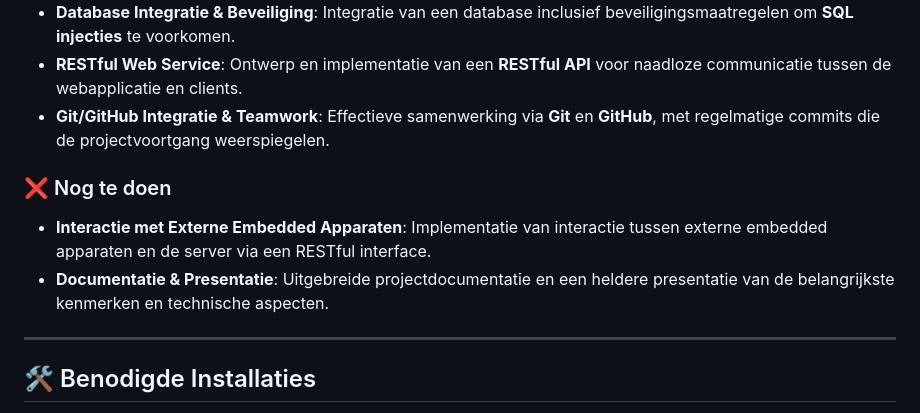
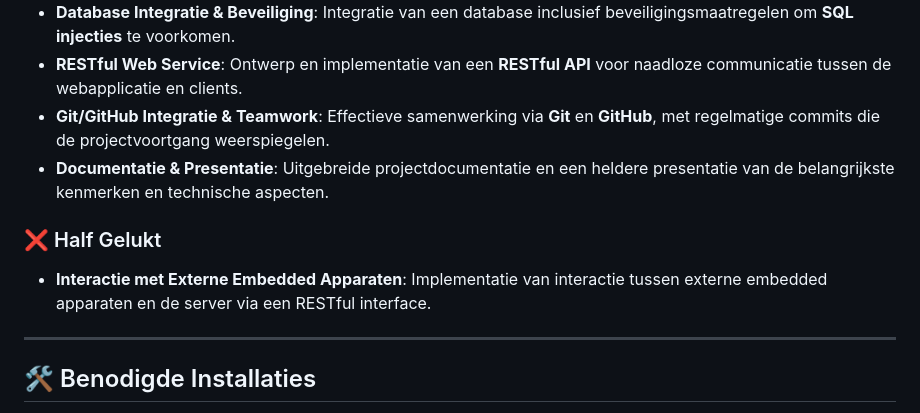
Before and after one commit to Maciej-Klobukowski/Group_Project_Webtechnologie, a Markdown page: README.md, the part around the change. Drawn GitHub-style.

Commit message:
VeryVeryPretty README.md

```diff
--- a/README.md
+++ b/README.md
@@ -16,11 +16,11 @@ Hier is een overzicht van de voltooide en nog openstaande taken:
 * **Database Integratie & Beveiliging**: Integratie van een database inclusief beveiligingsmaatregelen om **SQL injecties** te voorkomen.
 * **RESTful Web Service**: Ontwerp en implementatie van een **RESTful API** voor naadloze communicatie tussen de webapplicatie en clients.
 * **Git/GitHub Integratie & Teamwork**: Effectieve samenwerking via **Git** en **GitHub**, met regelmatige commits die de projectvoortgang weerspiegelen.
+* **Documentatie & Presentatie**: Uitgebreide projectdocumentatie en een heldere presentatie van de belangrijkste kenmerken en technische aspecten.
 
-### ❌ Nog te doen
+### ❌ Half Gelukt
 
 * **Interactie met Externe Embedded Apparaten**: Implementatie van interactie tussen externe embedded apparaten en de server via een RESTful interface.
-* **Documentatie & Presentatie**: Uitgebreide projectdocumentatie en een heldere presentatie van de belangrijkste kenmerken en technische aspecten.
 
 ---
 
```
